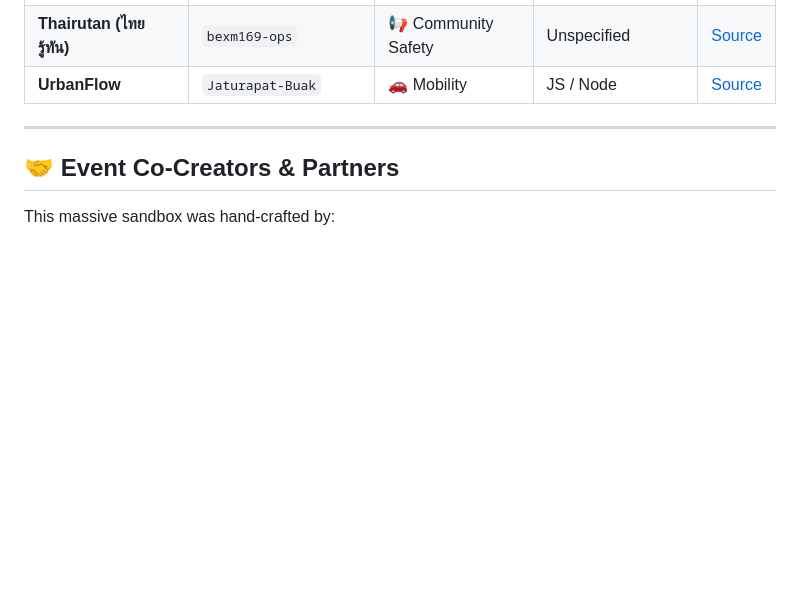
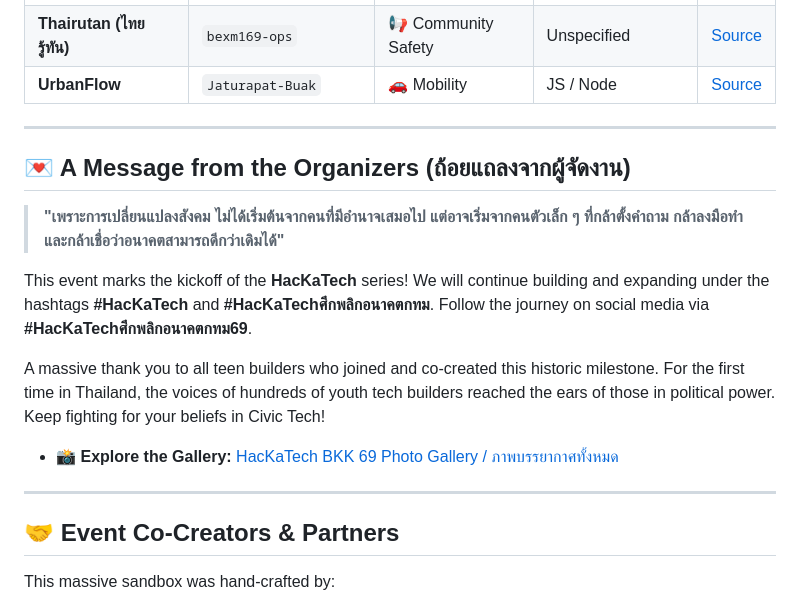
Before and after one commit to taechasith/HacKaTechBKK69, a Markdown page: README.md, the part around the change. Drawn GitHub-style; blank space fills up the shorter version.

Commit message:
Integrate HacKaTech BKK 69 organizers message and Google Drive photo album links

```diff
--- a/README.md
+++ b/README.md
@@ -79,6 +79,17 @@ Here are the active repos that survived the code storm and are ready for you to
 
 ---
 
+## 💌 A Message from the Organizers (ถ้อยแถลงจากผู้จัดงาน)
+> **"เพราะการเปลี่ยนแปลงสังคม ไม่ได้เริ่มต้นจากคนที่มีอำนาจเสมอไป แต่อาจเริ่มจากคนตัวเล็ก ๆ ที่กล้าตั้งคำถาม กล้าลงมือทำ และกล้าเชื่อว่าอนาคตสามารถดีกว่าเดิมได้"**
+
+This event marks the kickoff of the **HacKaTech** series! We will continue building and expanding under the hashtags **#HacKaTech** and **#HacKaTechศึกพลิกอนาคตกทม**. Follow the journey on social media via **#HacKaTechศึกพลิกอนาคตกทม69**.
+
+A massive thank you to all teen builders who joined and co-created this historic milestone. For the first time in Thailand, the voices of hundreds of youth tech builders reached the ears of those in political power. Keep fighting for your beliefs in Civic Tech!
+
+*   📸 **Explore the Gallery:** [HacKaTech BKK 69 Photo Gallery / ภาพบรรยากาศทั้งหมด](https://drive.google.com/drive/folders/197ceTguPbsm9_-i00oghz_Ydl-ugVHde?usp=drive_link)
+
+---
+
 ## 🤝 Event Co-Creators & Partners
 
 This massive sandbox was hand-crafted by:
```
Also changed, not shown: docs/event-archive.md (+23 -0 lines).
